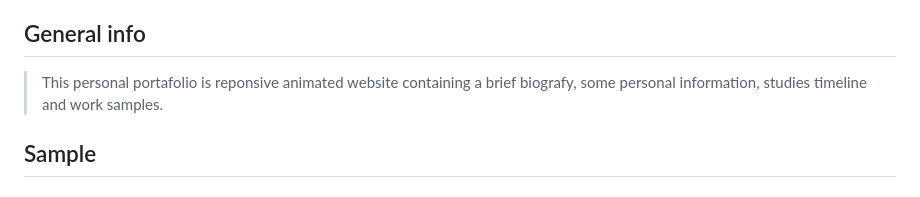
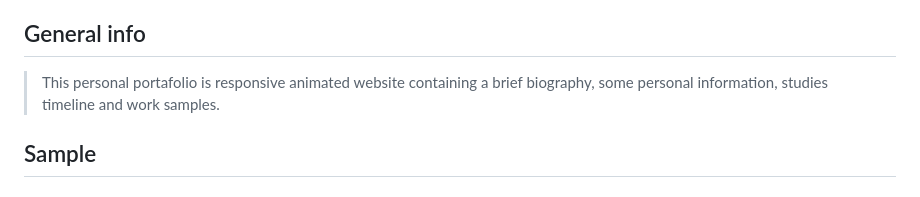
Before and after one commit to alexander-lopez-s/my-portafolio, a Markdown page: README.md, the part around the change. GitHub-like rendering.

```diff
--- a/README.md
+++ b/README.md
@@ -23,8 +23,8 @@
 
 ## General info
 
-> This personal portafolio is reponsive animated website containing a brief
-> biografy, some personal information, studies timeline and work samples.
+> This personal portafolio is responsive animated website containing a brief
+> biography, some personal information, studies timeline and work samples.
 
 ## Sample
 
```
